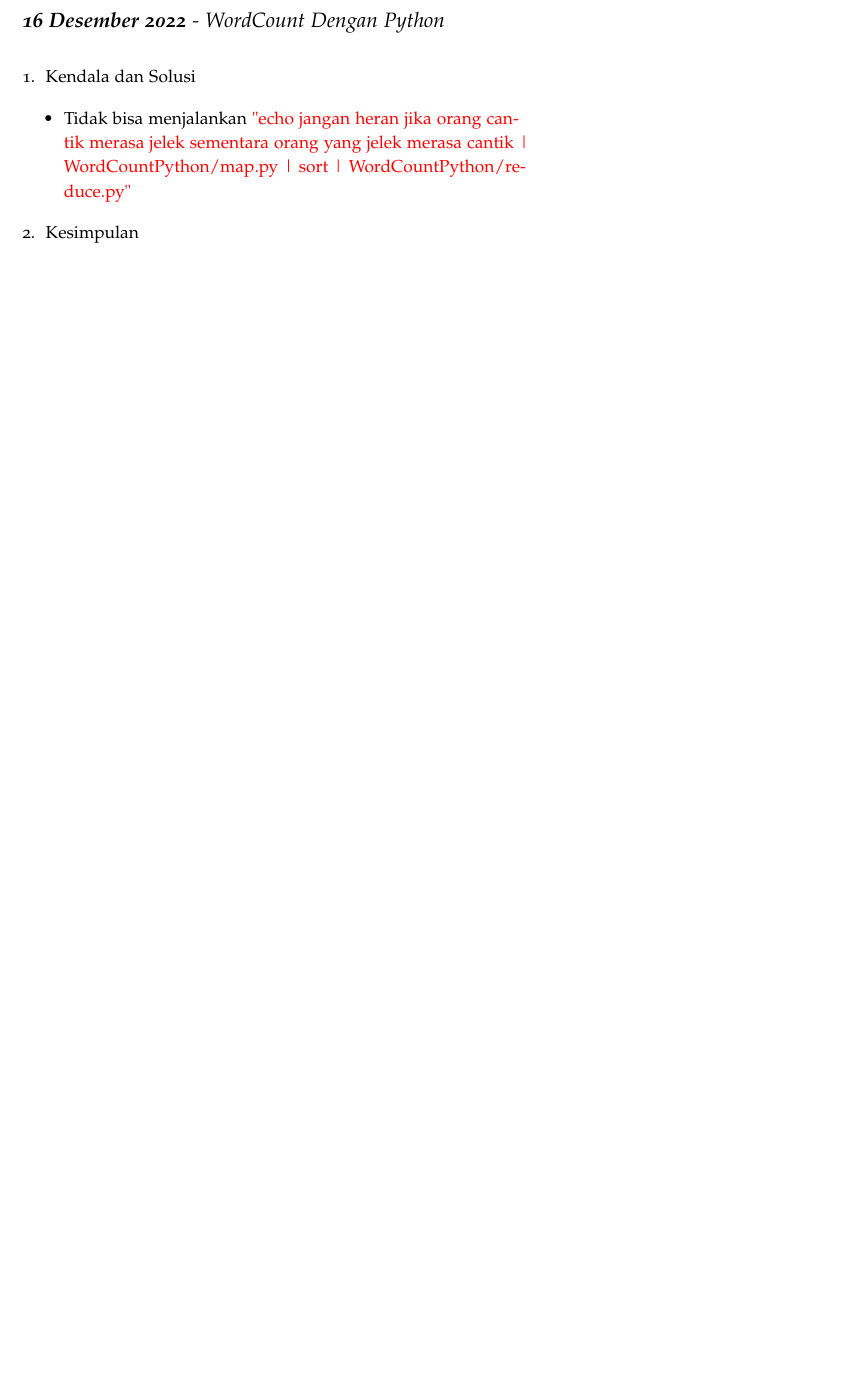
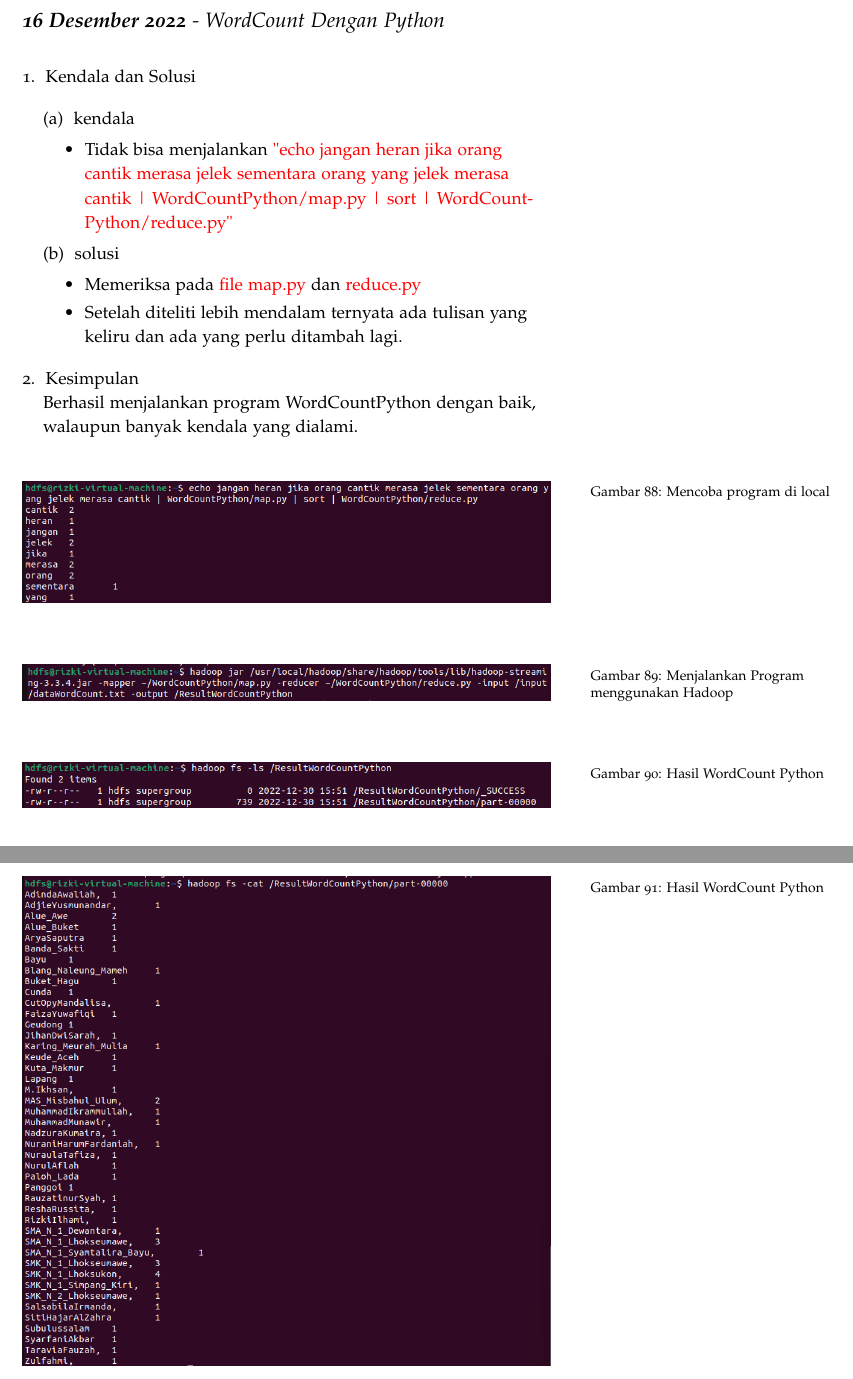
Before and after one commit to muhdavi/practice-big-data-2022, a LaTeX document (lab_notes.tex, which reads laporan/RizkiIlhami.tex): part of page 76 of 92 before the commit and two parts of pages 77 and 78 of 94 after it, the two joined at a grey line, cut so that both start at the same text, the shorter picture padded with empty space. Compiled offline with pdfLaTeX.

Commit message:
Update laporan 'Wordcount python selesai dibuat'

```diff
--- a/laporan/RizkiIlhami.tex
+++ b/laporan/RizkiIlhami.tex
@@ -123,17 +129,48 @@
 \begin{enumerate}
 \item Kendala dan Solusi
 
+\begin{enumerate}
+    \item kendala
 \begin{itemize}
-\item Tidak bisa menjalankan {\color{red}"echo jangan heran jika orang cantik merasa jelek sementara
-orang yang jelek merasa cantik | WordCountPython/map.py |
-sort | WordCountPython/reduce.py"}
+    \item Tidak bisa menjalankan {\color{red}"echo jangan heran jika orang cantik merasa jelek sementara
+    orang yang jelek merasa cantik | WordCountPython/map.py |
+    sort | WordCountPython/reduce.py"}
 \end{itemize}
-
+    \item solusi
+\begin{itemize}
+    \item Memeriksa pada {\color{red}file map.py} dan {\color{red}reduce.py}
+    \item Setelah diteliti lebih mendalam ternyata ada tulisan yang keliru dan ada yang perlu ditambah lagi.
+\end{itemize}
+\end{enumerate}
 
 \item Kesimpulan
-% berikan kesimpulan dari praktikum yang telah dikerjkan
+\newline Berhasil menjalankan program WordCountPython dengan baik, walaupun banyak kendala yang dialami.
 
 \end{enumerate}
+
+\begin{figure}[!ht]
+    \includegraphics[width=\textwidth]{RizkiIlhami/WordCount python step 6}
+    \caption{Mencoba program di local }
+    \label{gam:hasil WordCountPython}
+    \end{figure}
+
+\begin{figure}[!ht]
+    \includegraphics[width=\textwidth]{RizkiIlhami/WordCount python step 7}
+    \caption{Menjalankan Program menggunakan Hadoop }
+    \label{gam:hasil WordCountPython}
+\end{figure}
+
+\begin{figure}[!ht]
+    \includegraphics[width=\textwidth]{RizkiIlhami/WordCount python step 8}
+    \caption{Hasil WordCount Python }
+    \label{gam:hasil WordCountPython}
+\end{figure}
+
+\begin{figure}[!ht]
+    \includegraphics[width=\textwidth]{RizkiIlhami/WordCount python step 9}
+    \caption{Hasil WordCount Python }
+    \label{gam:hasil WordCountPython}
+\end{figure}
 
 \clearpage
 \newday{\textbf{22 Desember 2022} - WordCount dengan PySpark}
```
Also changed, not shown: gambar/RizkiIlhami/WordCount python step 6.png (added), gambar/RizkiIlhami/WordCount python step 7.png (added), gambar/RizkiIlhami/WordCount python step 8.png (added), gambar/RizkiIlhami/WordCount python step 9.png (added), gambar/RizkiIlhami/jps.png (added), laporan/RizkiIlhami.tex (8 more changed lines).
